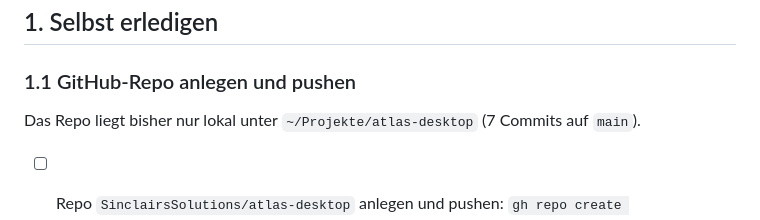
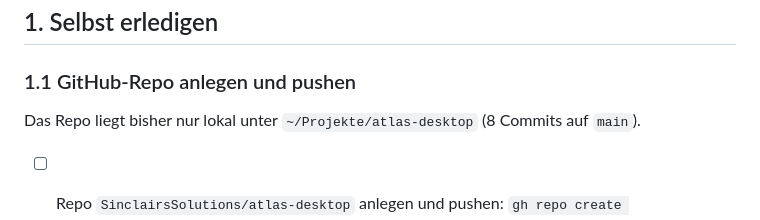
Before and after one commit to SinclairsSolutions/atlas-desktop, a Markdown page: TODO.md, the part around the change. Drawn GitHub-style.

Commit message:
TODO: Stand der Commits
Co-Authored-By: Claude Opus 5.5 <noreply@anthropic.com>

```diff
--- a/TODO.md
+++ b/TODO.md
@@ -13,7 +13,7 @@ bräuchte, steht unten unter „Atlas — nur notiert“.
 
 ### 1.1 GitHub-Repo anlegen und pushen
 
-Das Repo liegt bisher nur lokal unter `~/Projekte/atlas-desktop` (7 Commits auf `main`).
+Das Repo liegt bisher nur lokal unter `~/Projekte/atlas-desktop` (8 Commits auf `main`).
 
 - [ ] Repo `SinclairsSolutions/atlas-desktop` anlegen und pushen:
       `gh repo create SinclairsSolutions/atlas-desktop --private --source ~/Projekte/atlas-desktop --push`
```
